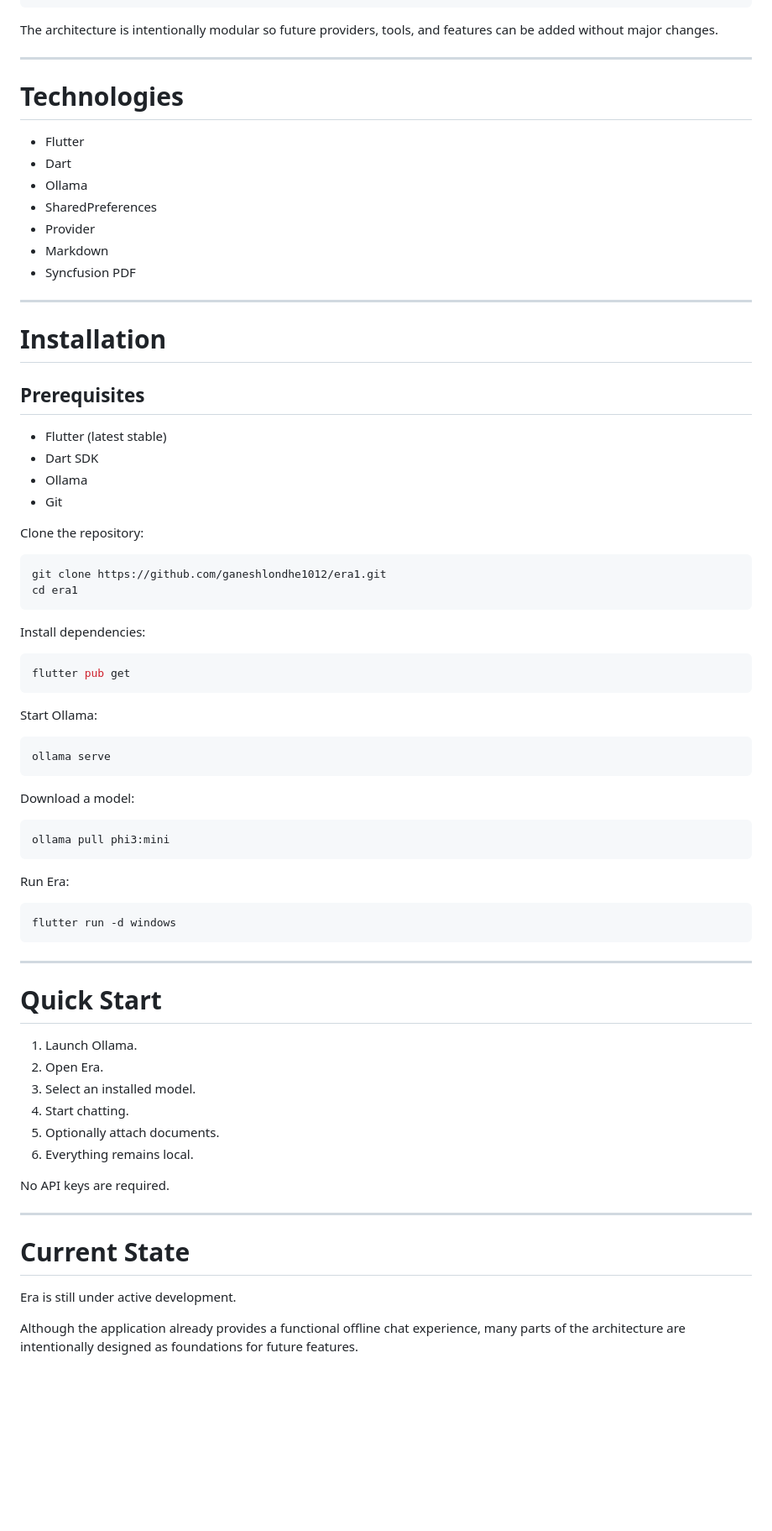
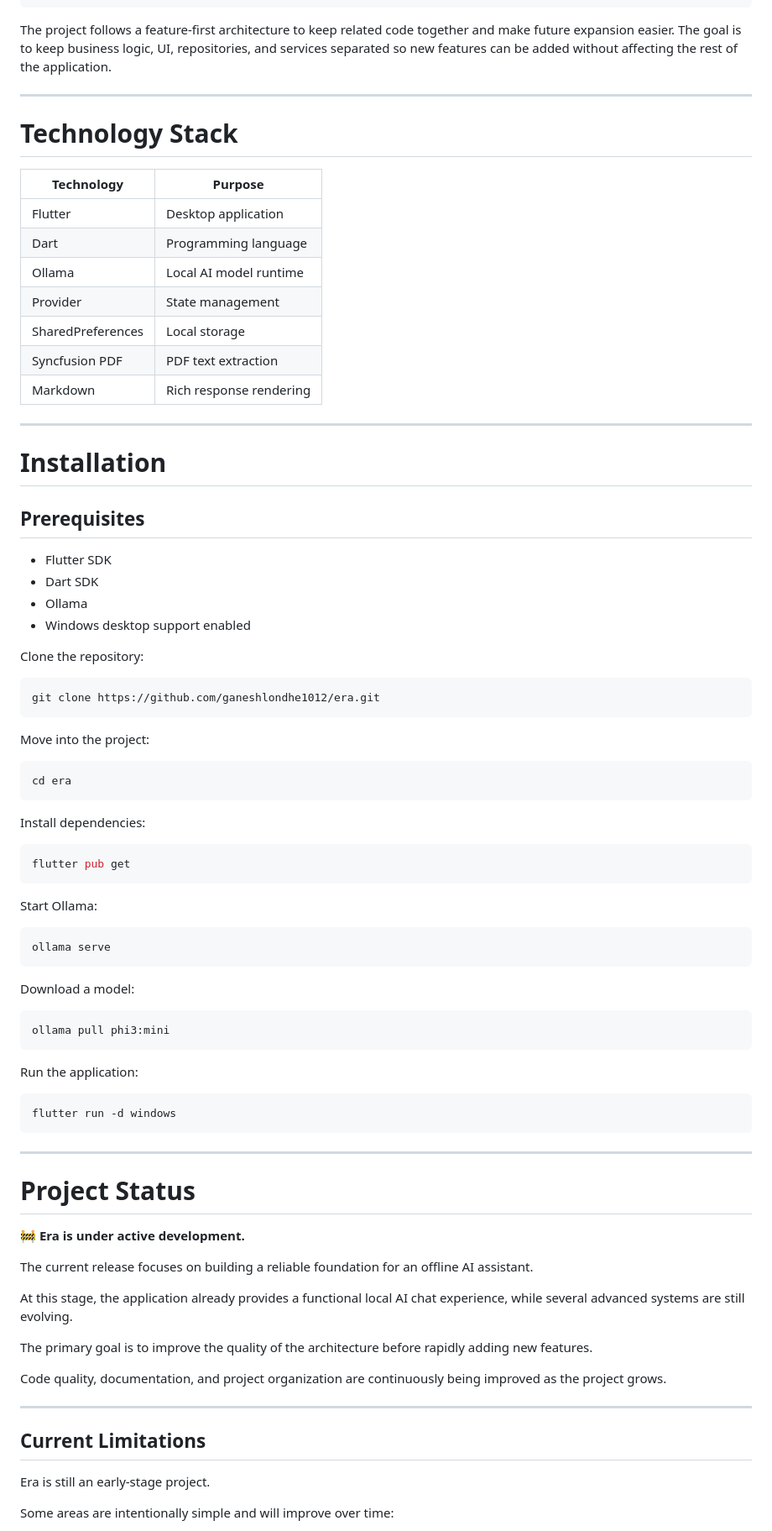
Before and after one commit to ganeshlondhe1012/era, a Markdown page: README.md, the part around one of its changes. Shown at 84% size. GitHub-like rendering; blank space fills up the shorter version.

````diff
--- a/README.md
+++ b/README.md
@@ -105,19 +195,21 @@ lib/
 └── main.dart
 ```
 
-The architecture is intentionally modular so future providers, tools, and features can be added without major changes.
+The project follows a feature-first architecture to keep related code together and make future expansion easier. The goal is to keep business logic, UI, repositories, and services separated so new features can be added without affecting the rest of the application.
 
 ---
 
-# Technologies
+# Technology Stack
 
-- Flutter
-- Dart
-- Ollama
-- SharedPreferences
-- Provider
-- Markdown
-- Syncfusion PDF
+| Technology | Purpose |
+|------------|---------|
+| Flutter | Desktop application |
+| Dart | Programming language |
+| Ollama | Local AI model runtime |
+| Provider | State management |
+| SharedPreferences | Local storage |
+| Syncfusion PDF | PDF text extraction |
+| Markdown | Rich response rendering |
 
 ---
 
@@ -125,16 +217,21 @@ The architecture is intentionally modular so future providers, tools, and featur
 
 ## Prerequisites
 
-- Flutter (latest stable)
+- Flutter SDK
 - Dart SDK
 - Ollama
-- Git
+- Windows desktop support enabled
 
 Clone the repository:
 
 ```bash
-git clone https://github.com/ganeshlondhe1012/era1.git
-cd era1
+git clone https://github.com/ganeshlondhe1012/era.git
+```
+
+Move into the project:
+
+```bash
+cd era
 ```
 
 Install dependencies:
@@ -155,7 +252,7 @@ Download a model:
 ollama pull phi3:mini
 ```
 
-Run Era:
+Run the application:
 
 ```bash
 flutter run -d windows
@@ -163,22 +260,23 @@ flutter run -d windows
 
 ---
 
-# Quick Start
+# Project Status
 
-1. Launch Ollama.
-2. Open Era.
-3. Select an installed model.
-4. Start chatting.
-5. Optionally attach documents.
-6. Everything remains local.
+🚧 **Era is under active development.**
 
-No API keys are required.
+The current release focuses on building a reliable foundation for an offline AI assistant.
+
+At this stage, the application already provides a functional local AI chat experience, while several advanced systems are still evolving.
+
+The primary goal is to improve the quality of the architecture before rapidly adding new features.
+
+Code quality, documentation, and project organization are continuously being improved as the project grows.
 
 ---
 
-# Current State
+## Current Limitations
 
-Era is still under active development.
+Era is still an early-stage project.
 
-Although the application already provides a functional offline chat experience, many parts of the architecture are intentionally designed as foundations for future features.
+Some areas are intentionally simple and will improve over time:
 
````
Also changed, not shown: other parts of README.md (+177 -95 lines).
